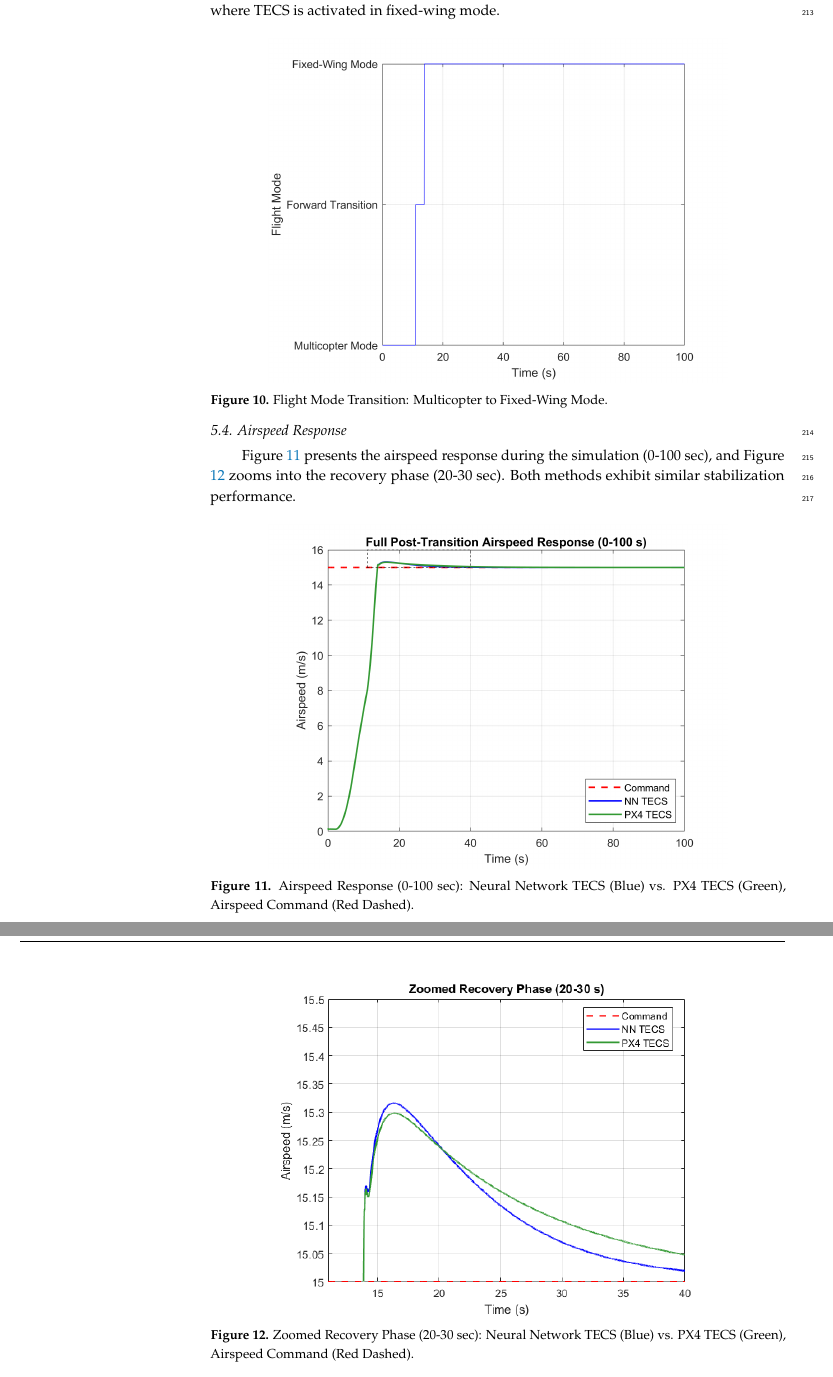
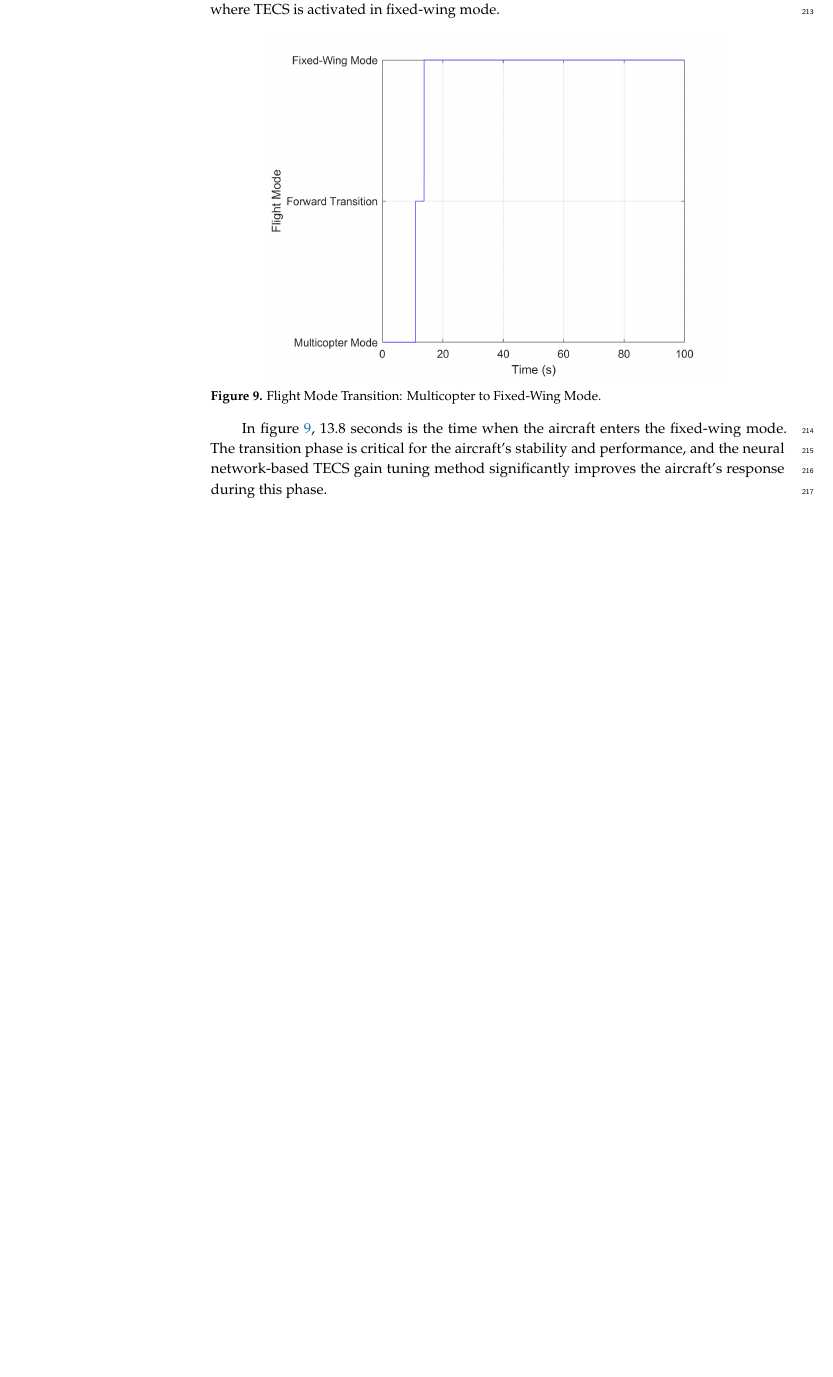
Before and after one commit to gnc-chlee/NN_paper_mdpi, a LaTeX paper (template.tex): two parts of pages 9 and 10 of 13 before the commit and part of page 8 of 12 after it, the two joined at a grey line, cut so that both start at the same text, the shorter picture padded with empty space. Compiled offline with pdfLaTeX.

Commit message:
update template files and plots for improved documentation and clarity

```diff
--- a/template.tex
+++ b/template.tex
@@ -556,22 +557,7 @@ In Figure \ref{fig:flight_state}, we illustrate the transition from multicopter
     \label{fig:flight_state}
 \end{figure}
 
-\subsection{Airspeed Response}
-Figure \ref{fig:full_airspeed} presents the airspeed response during the simulation (0-100 sec), and Figure \ref{fig:zoomed_airspeed} zooms into the recovery phase (20-30 sec). Both methods exhibit similar stabilization performance.
-
-\begin{figure}[H]
-    \centering
-    \includegraphics[width=0.8\textwidth]{full_airspeed_plot.png}
-    \caption{Airspeed Response (0-100 sec): Neural Network TECS (Blue) vs. PX4 TECS (Green), Airspeed Command (Red Dashed).}
-    \label{fig:full_airspeed}
-\end{figure}
-
-\begin{figure}[H]
-    \centering
-    \includegraphics[width=0.8\textwidth]{zoomed_airspeed_plot.png}
-    \caption{Zoomed Recovery Phase (20-30 sec): Neural Network TECS (Blue) vs. PX4 TECS (Green), Airspeed Command (Red Dashed).}
-    \label{fig:zoomed_airspeed}
-\end{figure}
+In figure \ref{fig:flight_state}, 13.8 seconds is the time when the aircraft enters the fixed-wing mode. The transition phase is critical for the aircraft's stability and performance, and the neural network-based TECS gain tuning method significantly improves the aircraft's response during this phase.
 
 \subsection{Energy Rate Error Response}
 The energy rate error response is shown in Figure \ref{fig:ste_rate_error},\ref{fig:sbe_rate_error} . The neural network-based TECS demonstrates faster error reduction, leading to improved altitude and airspeed recovery and stability.
```
Also changed, not shown: flight_state_plot.png, full_airspeed_plot.png, full_altitude_plot.png, pitch_output_plot.png, sbe_gain.png (added), sbe_rate_error_plot.png, ste_gain.png (added), ste_kp_gain.png (added), ste_rate_error_plot.png, template.pdf, thrust_output_plot copy.png (added), thrust_output_plot.png, zoomed_airspeed_plot copy.png (added), zoomed_airspeed_plot.png, 3 more files, 6 other files.
